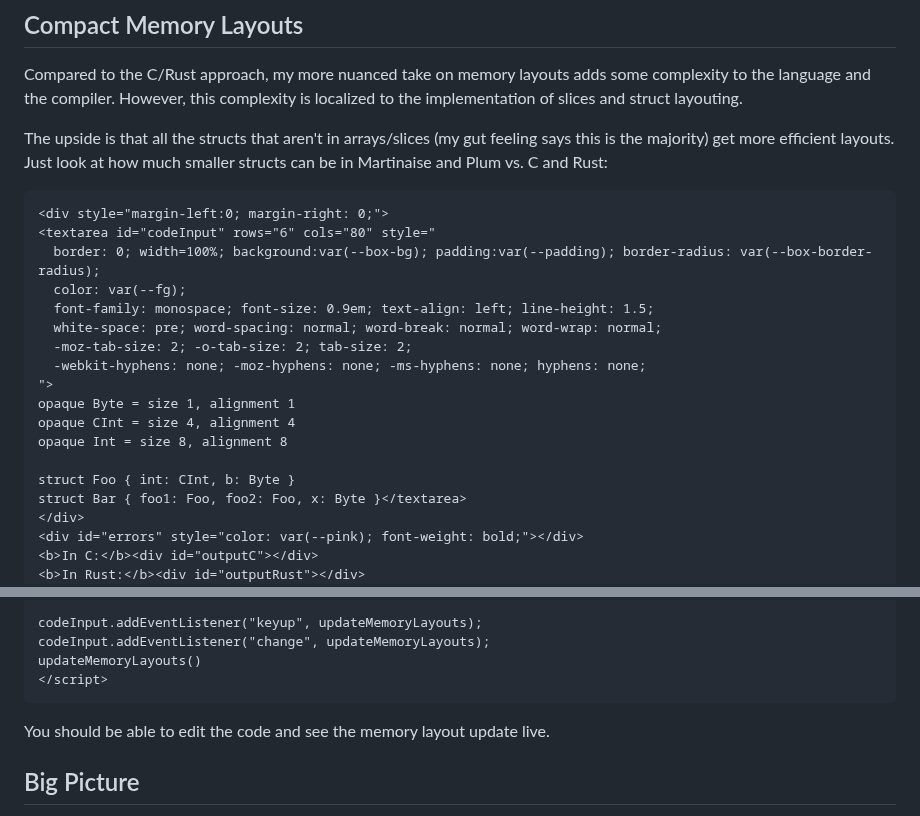
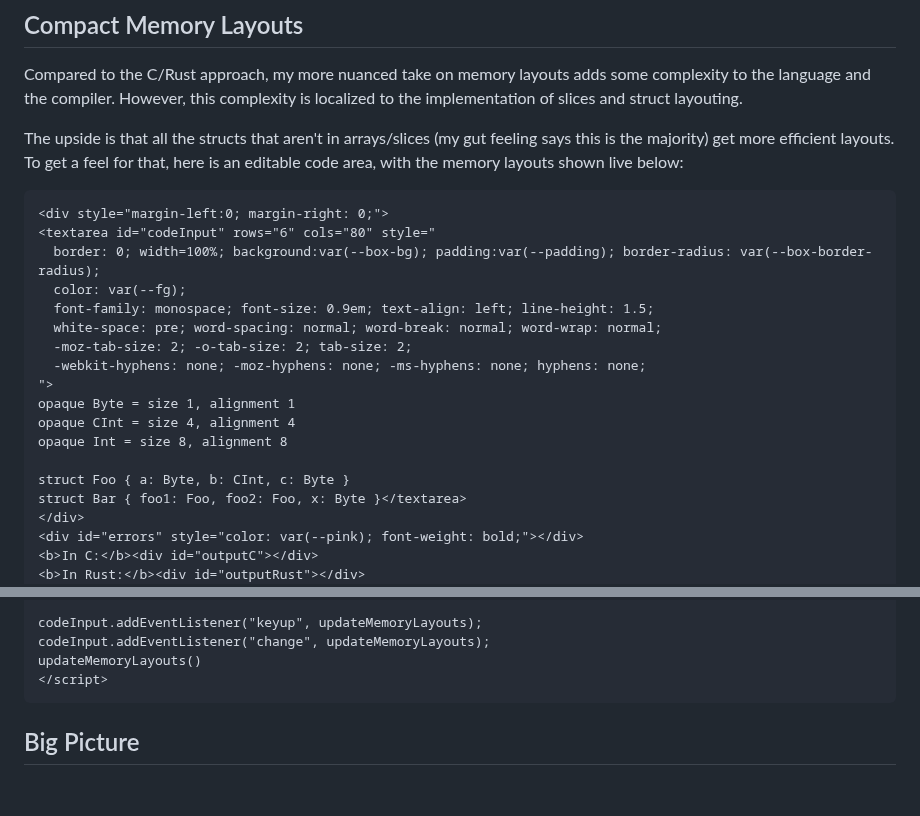
Before and after one commit to MarcelGarus/server, a Markdown page: blog/2026-01-13 compact-structs.md, 2 parts joined by grey strips. GitHub-like rendering; blank space fills up the shorter version.

Commit message:
Implement suggestions from Jonas

````diff
--- a/blog/2026-01-13 compact-structs.md
+++ b/blog/2026-01-13 compact-structs.md
@@ -198,7 +198,7 @@ Compared to the C/Rust approach, my more nuanced take on memory layouts adds som
 However, this complexity is localized to the implementation of slices and struct layouting.
 
 The upside is that all the structs that aren't in arrays/slices (my gut feeling says this is the majority) get more efficient layouts.
-Just look at how much smaller structs can be in Martinaise and Plum vs. C and Rust:
+To get a feel for that, here is an editable code area, with the memory layouts shown live below:
 
 ```embed
 <div style="margin-left:0; margin-right: 0;">
@@ -214,7 +214,7 @@ opaque Byte = size 1, alignment 1
 opaque CInt = size 4, alignment 4
 opaque Int = size 8, alignment 8
 
-struct Foo { int: CInt, b: Byte }
+struct Foo { a: Byte, b: CInt, c: Byte }
 struct Bar { foo1: Foo, foo2: Foo, x: Byte }</textarea>
 </div>
 <div id="errors" style="color: var(--pink); font-weight: bold;"></div>
@@ -517,8 +517,6 @@ updateMemoryLayouts()
 </script>
 ```
 
-You should be able to edit the code and see the memory layout update live.
-
 ## Big Picture
 
 There's other stuff you can do to make your programs use less memory.
````
